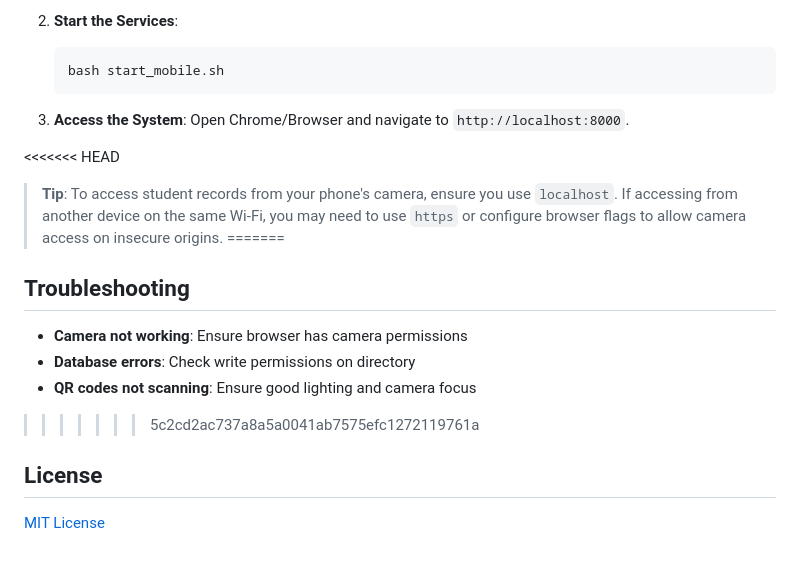
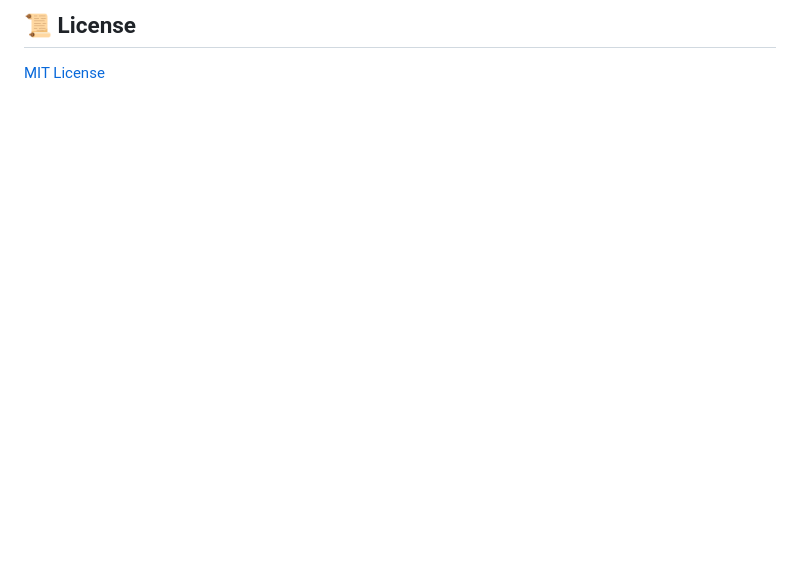
Before and after one commit to markDelin/Attendance_System, a Markdown page: README.md, the part around one of its changes. GitHub-like rendering; blank space fills up the shorter version.

Commit message:
docs: overhaul README with updated project features, deployment instructions, and directory structure

````diff
--- a/README.md
+++ b/README.md
@@ -77,20 +78,3 @@ If you are running the system on an Android device via Termux or a Linux server,
-2.  **Start the Services**:
-    ```bash
-    bash start_mobile.sh
-    ```
-
-3.  **Access the System**:
-    Open Chrome/Browser and navigate to `http://localhost:8000`.
-
-<<<<<<< HEAD
-> **Tip**: To access student records from your phone's camera, ensure you use `localhost`. If accessing from another device on the same Wi-Fi, you may need to use `https` or configure browser flags to allow camera access on insecure origins.
-=======
-## Troubleshooting
-- **Camera not working**: Ensure browser has camera permissions
-- **Database errors**: Check write permissions on directory
-- **QR codes not scanning**: Ensure good lighting and camera focus
->>>>>>> 5c2cd2ac737a8a5a0041ab7575efc1272119761a
-
-## License
+## 📜 License
 
 [MIT License](LICENSE)
````
Also changed, not shown: other parts of README.md (+56 -55 lines).
